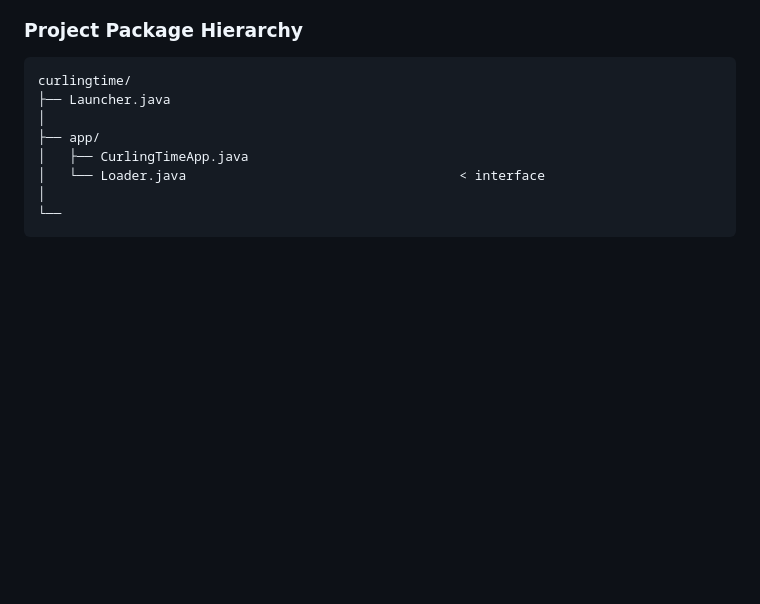
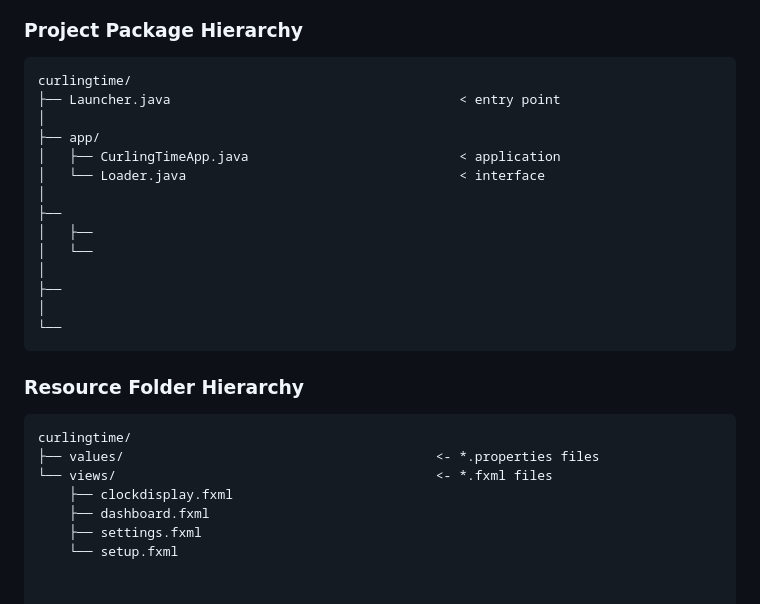
Before and after one commit to katestrophic/CurlingTime, a Markdown page: README.md, the part around the change. Rendered like a GitHub page; blank space fills up the shorter version.

Commit message:
Update documentation

````diff
--- a/README.md
+++ b/README.md
@@ -146,11 +146,27 @@ CurlingTime/
 ### Project Package Hierarchy
 ```
 curlingtime/
-├── Launcher.java
+├── Launcher.java                                     < entry point
 │
 ├── app/
-│   ├── CurlingTimeApp.java
+│   ├── CurlingTimeApp.java                           < application
 │   └── Loader.java                                   < interface
+│
+├──
+│   ├──
+│   └──
+│
+├──
 │
 └──
 ```
+
+### Resource Folder Hierarchy
+```
+curlingtime/
+├── values/                                        <- *.properties files
+└── views/                                         <- *.fxml files
+    ├── clockdisplay.fxml
+    ├── dashboard.fxml
+    ├── settings.fxml
+    └── setup.fxml
````
